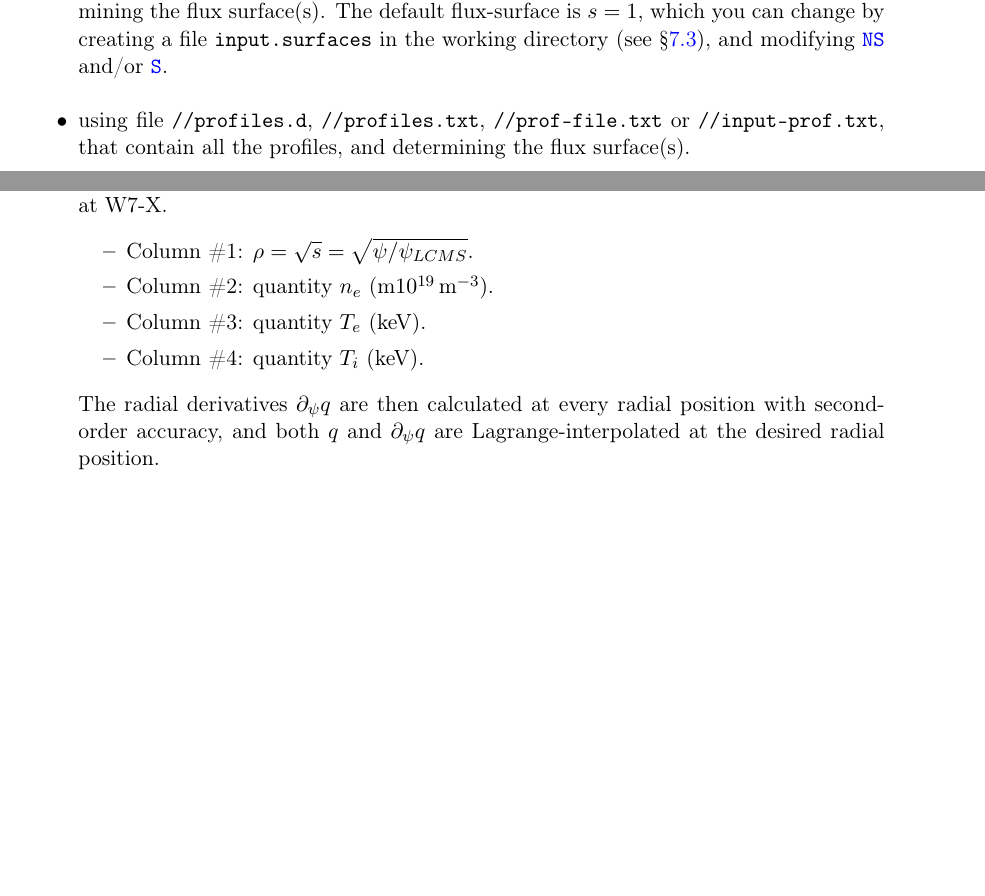
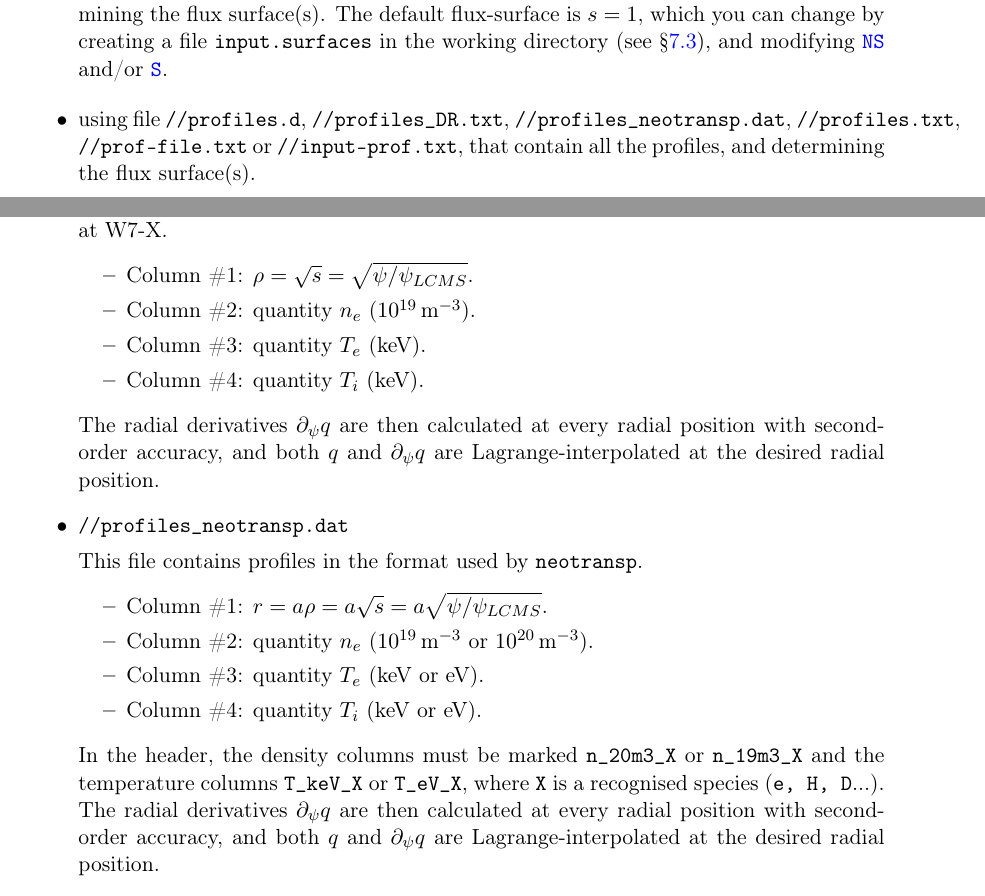
Before and after one commit to joseluisvelasco/KNOSOS, a LaTeX document (MANUAL/KNOSOSManual.tex, which reads MANUAL/plasmas.tex, MANUAL/run.tex): two parts of pages 36 and 73 of 120, joined at a grey line, cut so that both start at the same text, the shorter picture padded with empty space. Compiled offline with pdfLaTeX.

Commit message:
KNOSOS now reads the input profiles of neotransp

```diff
--- a/MANUAL/plasmas.tex
+++ b/MANUAL/plasmas.tex
@@ -86,11 +86,23 @@ The radial derivatives $\partial_\psi q$ are then calculated at every  radial po
 This file contains profiles in the format provided by the Doppler Reflectometry team at W7-X.
 \begin{itemize}
 \item Column \#1: $\rho=\sqrt{s}=\sqrt{\psi/\psi_{LCMS}}$.
-\item Column \#2: quantity $n_e$ (m$10^{19}\,$m$^{-3}$).
+\item Column \#2: quantity $n_e$ ($10^{19}\,$m$^{-3}$).
 \item Column \#3: quantity $T_e$ (keV).
 \item Column \#4: quantity $T_i$ (keV).
 \end{itemize}
 The radial derivatives $\partial_\psi q$ are then calculated at every  radial position with second-order accuracy, and both $q$ and $\partial_\psi q$ are Lagrange-interpolated at the desired radial position.
+
+\item {\ttfamily //profiles\_neotransp.dat}
+
+This file contains profiles in the format used by \NEOTRANSP.
+\begin{itemize}
+\item Column \#1: $r=a\rho=a\sqrt{s}=a\sqrt{\psi/\psi_{LCMS}}$.
+\item Column \#2: quantity $n_e$ ($10^{19}\,$m$^{-3}$ or $10^{20}\,$m$^{-3}$).
+\item Column \#3: quantity $T_e$ (keV or eV).
+\item Column \#4: quantity $T_i$ (keV or eV).
+\end{itemize}
+In the header, the density columns must be marked {\ttfamily n\_20m3\_X} or {\ttfamily n\_19m3\_X} and the temperature columns {\ttfamily T\_keV\_X} or {\ttfamily T\_eV\_X}, where {\ttfamily X} is a recognised species ({\ttfamily e, H, D}...). The radial derivatives $\partial_\psi q$ are then calculated at every  radial position with second-order accuracy, and both $q$ and $\partial_\psi q$ are Lagrange-interpolated at the desired radial position.
+
 
 
 \item {\ttfamily //profiles.d}
--- a/MANUAL/run.tex
+++ b/MANUAL/run.tex
@@ -98,7 +98,7 @@ You need to provide values for the density, temperature and (except if \vlink{SO
 \begin{itemize}
 \item using files  {\ttfamily ne\_in.d}, {\ttfamily te\_in.d}, {\ttfamily ti\_in.d} and/or {\ttfamily ph\_in.d} if you want to calculate one flux-surface, or
 \item using profiles ({\ttfamily neprof\_r.d}, {\ttfamily teprof\_r.d}, {\ttfamily tiprof\_r.d} and/or {\ttfamily phprof\_r.d}) and determining the flux surface(s). The default flux-surface is $s=1$, which you can change by creating a file {\ttfamily input.surfaces} in the working directory (see \S\ref{SEC_SURF}), and modifying~\vlink{NS} and/or \vlink{S}.
-\item using file {\ttfamily //profiles.d}, {\ttfamily //profiles.txt}, {\ttfamily //prof-file.txt} or {\ttfamily //input-prof.txt}, that contain all the profiles, and determining the flux surface(s).
+\item using file {\ttfamily //profiles.d}, {\ttfamily //profiles\_DR.txt}, {\ttfamily //profiles\_neotransp.dat}, {\ttfamily //profiles.txt}, {\ttfamily //prof-file.txt} or {\ttfamily //input-prof.txt}, that contain all the profiles, and determining the flux surface(s).
 \end{itemize}
 
 
```
Also changed, not shown: MANUAL/plasmas.tex (2 more changed lines), 2 other files.
